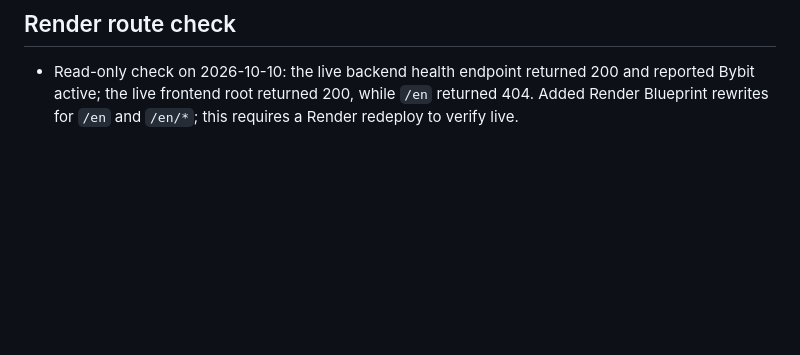
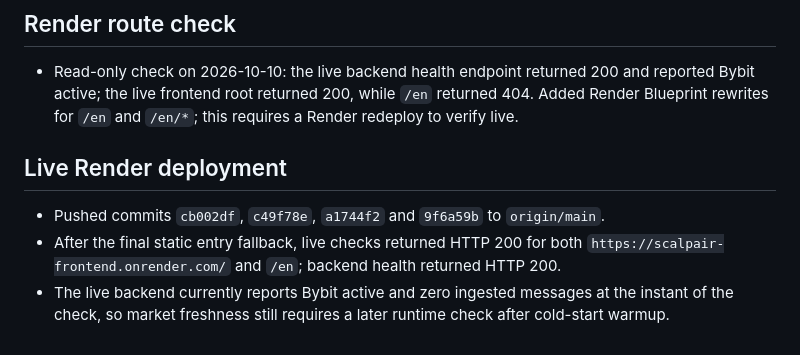
Before and after one commit to slvtveter/Scalpair, a Markdown page: VERIFICATION.md, the part around the change. GitHub-like rendering; blank space fills up the shorter version.

Commit message:
Record Render deployment verification

```diff
--- a/VERIFICATION.md
+++ b/VERIFICATION.md
@@ -244,3 +244,10 @@ syntax/static-server checks did not establish functional or visual acceptance.
 ## Render route check
 
 - Read-only check on 2026-10-10: the live backend health endpoint returned 200 and reported Bybit active; the live frontend root returned 200, while `/en` returned 404. Added Render Blueprint rewrites for `/en` and `/en/*`; this requires a Render redeploy to verify live.
+
+
+## Live Render deployment
+
+- Pushed commits `cb002df`, `c49f78e`, `a1744f2` and `9f6a59b` to `origin/main`.
+- After the final static entry fallback, live checks returned HTTP 200 for both `https://scalpair-frontend.onrender.com/` and `/en`; backend health returned HTTP 200.
+- The live backend currently reports Bybit active and zero ingested messages at the instant of the check, so market freshness still requires a later runtime check after cold-start warmup.
```
